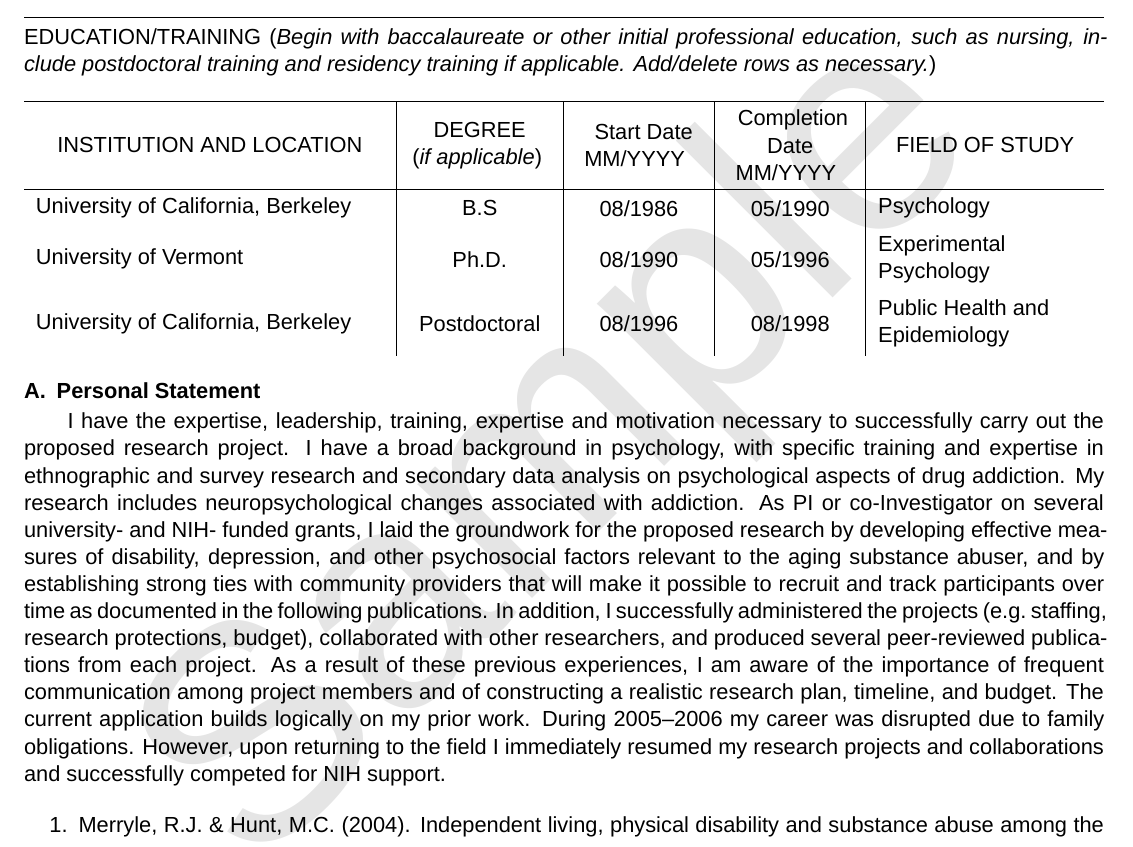
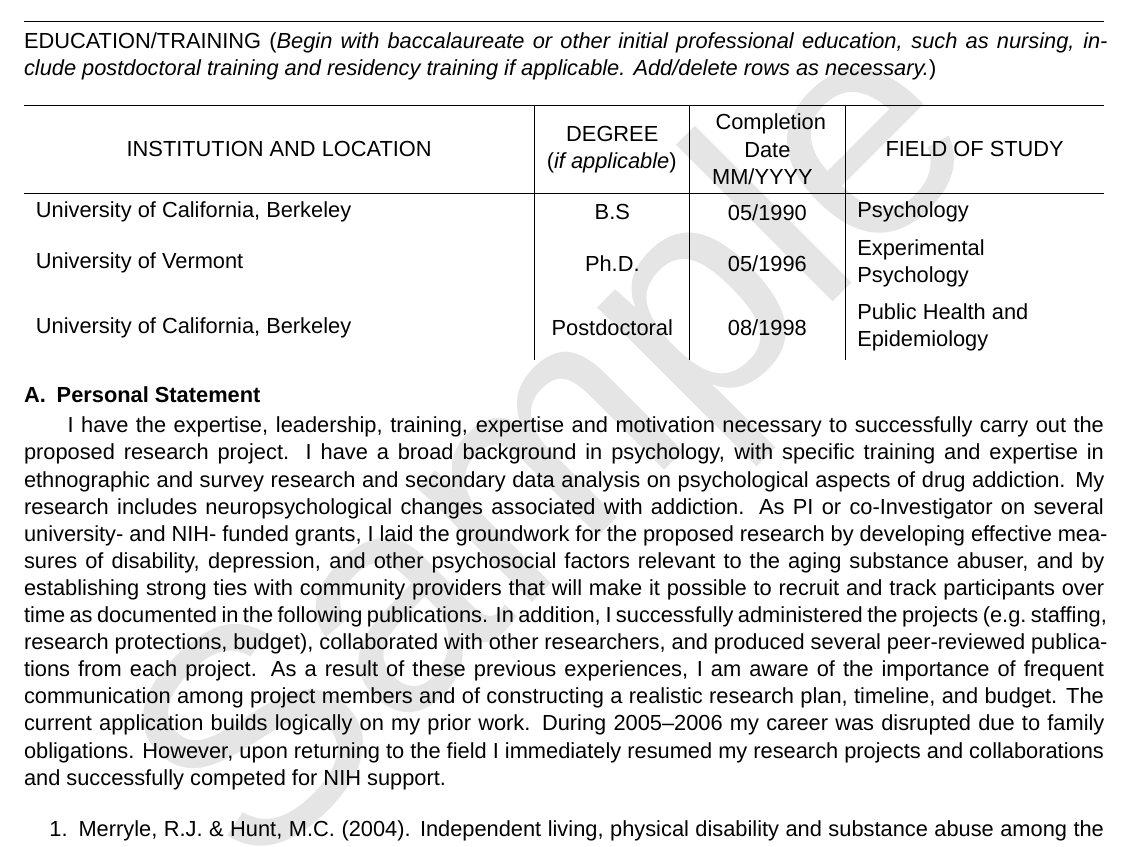
Before and after one commit to pmagwene/latex-nihbiosketch, a LaTeX problem sheet (example-nihbiosketch.tex, which reads nihbiosketch.cls): part of page 1 of 3, cut so that both start at the same text. Compiled offline with XeLaTeX; a missing font is replaced by an installed copy or a similar font.

Commit message:
Reverted problematic addition of start/end dates for non-fellowship biosketches. Removed the non-working fellowship example.

```diff
--- a/example-nihbiosketch.tex
+++ b/example-nihbiosketch.tex
@@ -15,9 +15,9 @@
 %------------------------------------------------------------------------------
 
 \begin{education}
-University of California, Berkeley  & B.S           & 08/1986  & 05/1990  & Psychology \\
-University of Vermont               & Ph.D.         & 08/1990  & 05/1996  & Experimental Psychology \\
-University of California, Berkeley  & Postdoctoral  & 08/1996  & 08/1998  & Public Health and Epidemiology \\
+University of California, Berkeley  & B.S           & 05/1990  & Psychology \\
+University of Vermont               & Ph.D.         & 05/1996  & Experimental Psychology \\
+University of California, Berkeley  & Postdoctoral  & 08/1998  & Public Health and Epidemiology \\
 \end{education}
 
 
--- a/nihbiosketch.cls
+++ b/nihbiosketch.cls
@@ -98,14 +98,13 @@ EDUCATION/TRAINING (\textit{Begin with baccalaureate or other initial profession
 \newenvironment{education}
 {\bgroup\centering
 \tabulinesep=1.5mm
-\begin{tabu} to \textwidth {X[2.748,l,m]|X[1.125,c,m]|X[1,c,m]|X[1,c,m]|X[1.689,l,m]}
+\begin{tabu} to \textwidth {X[3.73,l,m]|X[1,c,m]|X[1,c,m]|X[1.8,l,m]}
 \hline
 \rowfont[c]{}
 INSTITUTION AND LOCATION &
 DEGREE \newline (\textit{if applicable}) &
-Start Date MM/YYYY &
 Completion Date MM/YYYY &
-FIELD OF STUDY \\
+FIELD OF STUDY\\
 \hline}
 {\end{tabu}\egroup}
 
```
Also changed, not shown: example-nihbiosketch.pdf, fellowship-nihbiosketch.pdf.
